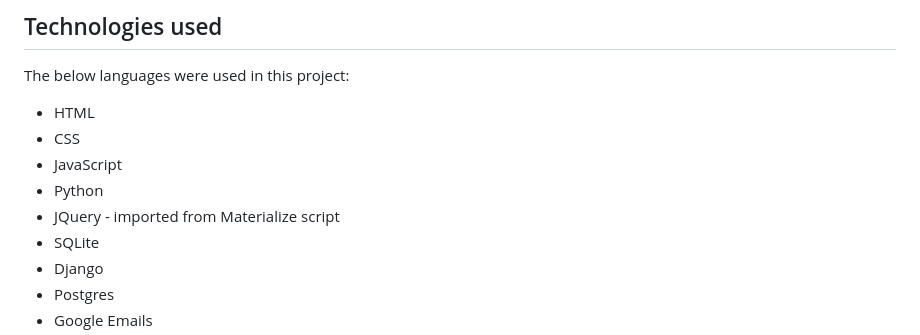
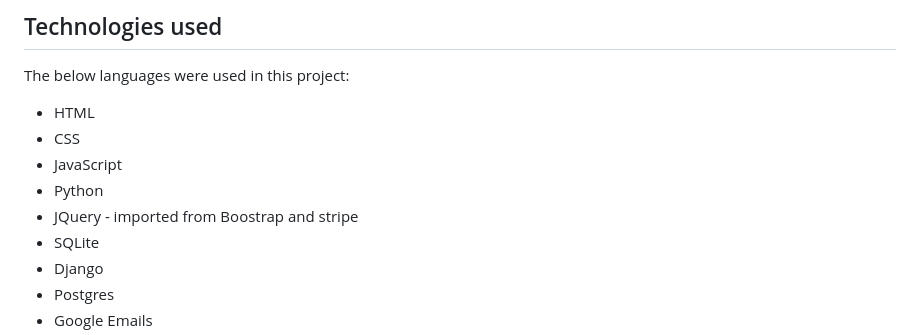
Before and after one commit to Gazerb/shop_active, a Markdown page: README.md, the part around one of its changes. Rendered like a GitHub page.

```diff
--- a/README.md
+++ b/README.md
@@ -172,7 +172,7 @@ The below languages were used in this project:
     <li>CSS</li>
     <li>JavaScript</li>
     <li>Python</li>
-    <li>JQuery - imported from Materialize script</li>
+    <li>JQuery - imported from Boostrap and stripe</li>
     <li>SQLite</li>
     <li>Django</li>
     <li>Postgres</li>
```
Also changed, not shown: other parts of README.md (+1 -1 lines).
